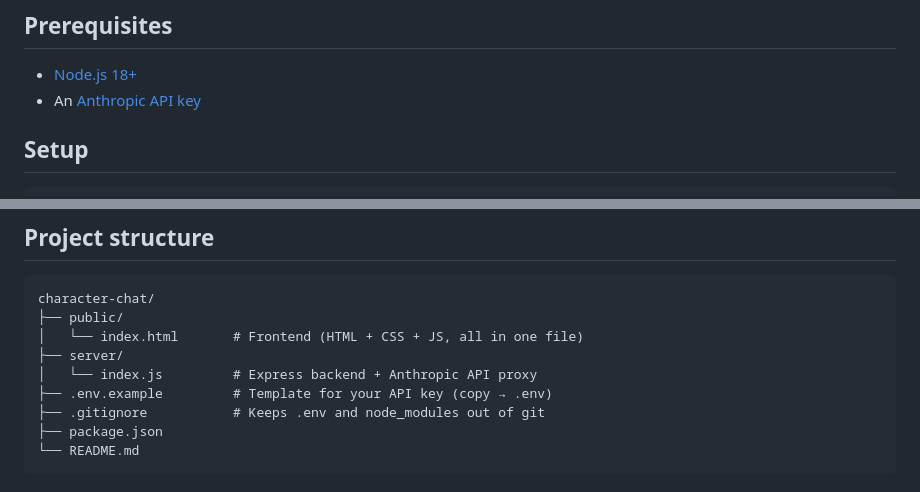
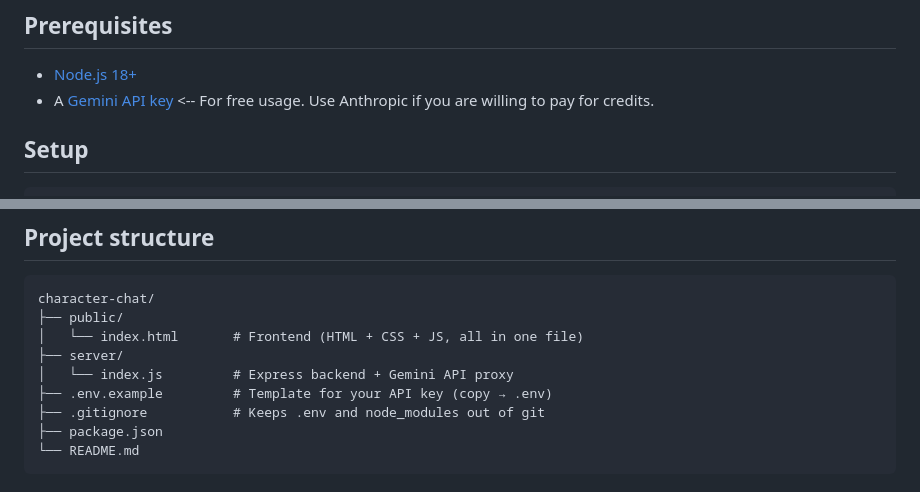
Before and after one commit to IRStotts/character-chat, a Markdown page: README.md, 2 parts joined by grey strips. Rendered like a GitHub page.

Commit message:
Update README.md
Project was originally using Anthropic, but switched to Gemini for simplicity and free access. After publishing, I noticed some spots that still needed updated in the ReadMe to fit this change.

```diff
--- a/README.md
+++ b/README.md
@@ -26,7 +26,7 @@ A small-scale language model demo built with Node.js + Express and the Gemini 2.
 ## Prerequisites
 
 - [Node.js 18+](https://nodejs.org/)
-- An [Anthropic API key](https://console.anthropic.com/)
+- A [Gemini API key](https://aistudio.google.com/app/apikey) <-- For free usage. Use Anthropic if you are willing to pay for credits.
 
 ## Setup
 
@@ -61,7 +61,7 @@ character-chat/
 ├── public/
 │   └── index.html       # Frontend (HTML + CSS + JS, all in one file)
 ├── server/
-│   └── index.js         # Express backend + Anthropic API proxy
+│   └── index.js         # Express backend + Gemini API proxy
 ├── .env.example         # Template for your API key (copy → .env)
 ├── .gitignore           # Keeps .env and node_modules out of git
 ├── package.json
```
